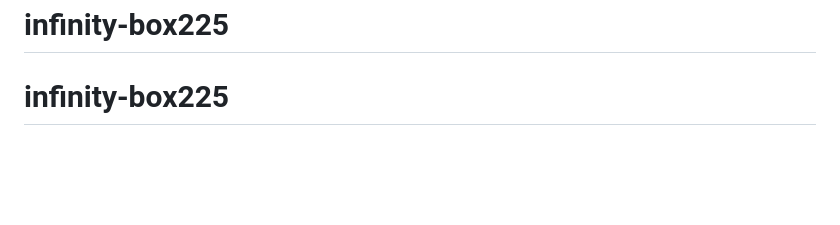
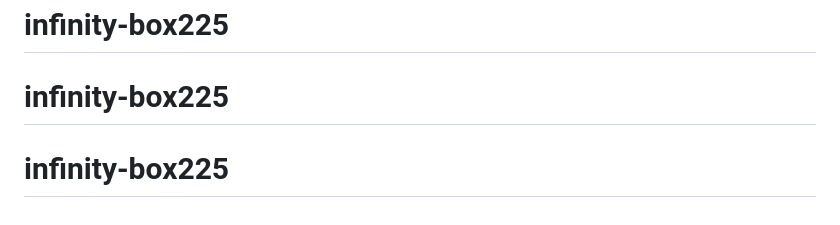
Before and after one commit to yaser25555/infinity-box25, a Markdown page: README.md, the part around the change. Drawn GitHub-style; blank space fills up the shorter version.

```diff
--- a/README.md
+++ b/README.md
@@ -161,3 +161,4 @@ proj/
 **تم التطوير بـ ❤️ باستخدام React و Express.js**
 # infinity-box225
 # infinity-box225
+# infinity-box225
```
